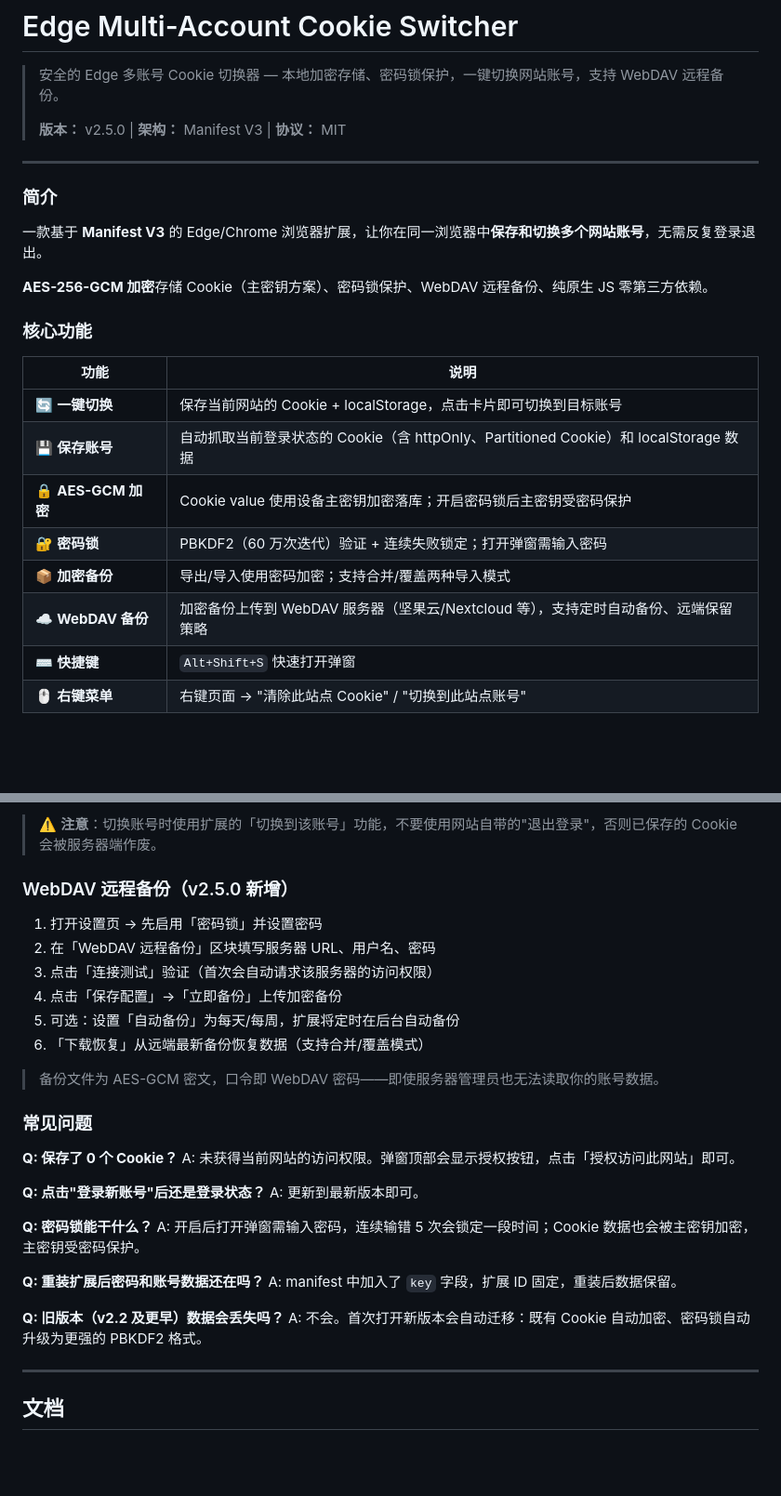
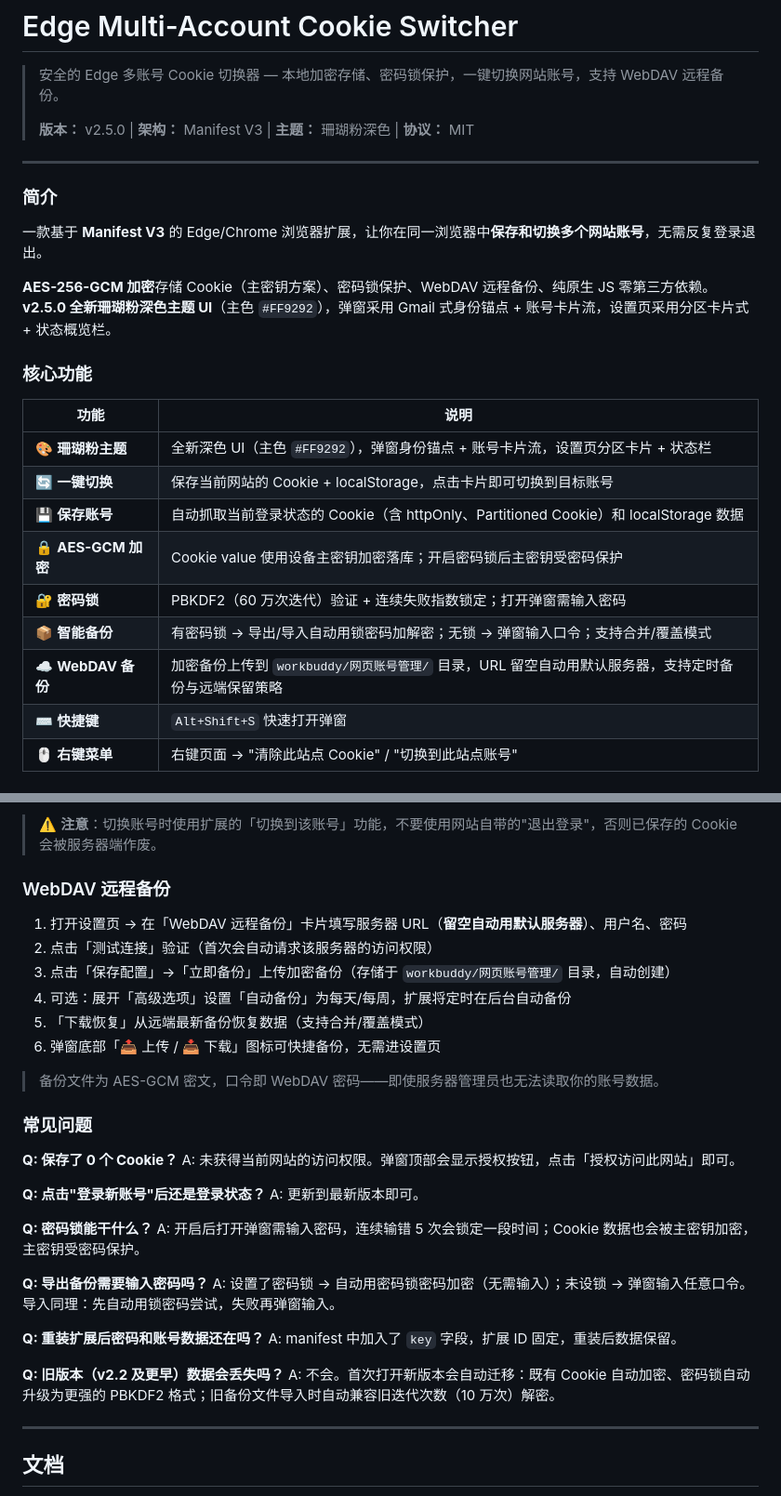
Before and after one commit to Simiely/edge-multi-account-cookie, a Markdown page: README.md, 2 parts joined by grey strips. Shown at 93% size. GitHub-like rendering; blank space fills up the shorter version.

```diff
--- a/README.md
+++ b/README.md
@@ -2,7 +2,7 @@
 
 > 安全的 Edge 多账号 Cookie 切换器 — 本地加密存储、密码锁保护，一键切换网站账号，支持 WebDAV 远程备份。
 >
-> **版本：** v2.5.0 | **架构：** Manifest V3 | **协议：** MIT
+> **版本：** v2.5.0 | **架构：** Manifest V3 | **主题：** 珊瑚粉深色 | **协议：** MIT
 
 ---
 
@@ -10,18 +10,19 @@
 
 一款基于 **Manifest V3** 的 Edge/Chrome 浏览器扩展，让你在同一浏览器中**保存和切换多个网站账号**，无需反复登录退出。
 
-**AES-256-GCM 加密**存储 Cookie（主密钥方案）、密码锁保护、WebDAV 远程备份、纯原生 JS 零第三方依赖。
+**AES-256-GCM 加密**存储 Cookie（主密钥方案）、密码锁保护、WebDAV 远程备份、纯原生 JS 零第三方依赖。**v2.5.0 全新珊瑚粉深色主题 UI**（主色 `#FF9292`），弹窗采用 Gmail 式身份锚点 + 账号卡片流，设置页采用分区卡片式 + 状态概览栏。
 
 ### 核心功能
 
 | 功能 | 说明 |
 |------|------|
+| 🎨 **珊瑚粉主题** | 全新深色 UI（主色 `#FF9292`），弹窗身份锚点 + 账号卡片流，设置页分区卡片 + 状态栏 |
 | 🔄 **一键切换** | 保存当前网站的 Cookie + localStorage，点击卡片即可切换到目标账号 |
 | 💾 **保存账号** | 自动抓取当前登录状态的 Cookie（含 httpOnly、Partitioned Cookie）和 localStorage 数据 |
 | 🔒 **AES-GCM 加密** | Cookie value 使用设备主密钥加密落库；开启密码锁后主密钥受密码保护 |
-| 🔐 **密码锁** | PBKDF2（60 万次迭代）验证 + 连续失败锁定；打开弹窗需输入密码 |
-| 📦 **加密备份** | 导出/导入使用密码加密；支持合并/覆盖两种导入模式 |
-| ☁️ **WebDAV 备份** | 加密备份上传到 WebDAV 服务器（坚果云/Nextcloud 等），支持定时自动备份、远端保留策略 |
+| 🔐 **密码锁** | PBKDF2（60 万次迭代）验证 + 连续失败指数锁定；打开弹窗需输入密码 |
+| 📦 **智能备份** | 有密码锁 → 导出/导入自动用锁密码加解密；无锁 → 弹窗输入口令；支持合并/覆盖模式 |
+| ☁️ **WebDAV 备份** | 加密备份上传到 `workbuddy/网页账号管理/` 目录，URL 留空自动用默认服务器，支持定时备份与远端保留策略 |
 | ⌨️ **快捷键** | `Alt+Shift+S` 快速打开弹窗 |
 | 🖱️ **右键菜单** | 右键页面 → "清除此站点 Cookie" / "切换到此站点账号" |
 
@@ -58,14 +59,14 @@
 
 > ⚠️ **注意**：切换账号时使用扩展的「切换到该账号」功能，不要使用网站自带的"退出登录"，否则已保存的 Cookie 会被服务器端作废。
 
-### WebDAV 远程备份（v2.5.0 新增）
+### WebDAV 远程备份
 
-1. 打开设置页 → 先启用「密码锁」并设置密码
-2. 在「WebDAV 远程备份」区块填写服务器 URL、用户名、密码
-3. 点击「连接测试」验证（首次会自动请求该服务器的访问权限）
-4. 点击「保存配置」→「立即备份」上传加密备份
-5. 可选：设置「自动备份」为每天/每周，扩展将定时在后台自动备份
-6. 「下载恢复」从远端最新备份恢复数据（支持合并/覆盖模式）
+1. 打开设置页 → 在「WebDAV 远程备份」卡片填写服务器 URL（**留空自动用默认服务器**）、用户名、密码
+2. 点击「测试连接」验证（首次会自动请求该服务器的访问权限）
+3. 点击「保存配置」→「立即备份」上传加密备份（存储于 `workbuddy/网页账号管理/` 目录，自动创建）
+4. 可选：展开「高级选项」设置「自动备份」为每天/每周，扩展将定时在后台自动备份
+5. 「下载恢复」从远端最新备份恢复数据（支持合并/覆盖模式）
+6. 弹窗底部「📤 上传 / 📥 下载」图标可快捷备份，无需进设置页
 
 > 备份文件为 AES-GCM 密文，口令即 WebDAV 密码——即使服务器管理员也无法读取你的账号数据。
 
@@ -80,11 +81,14 @@ A: 更新到最新版本即可。
 **Q: 密码锁能干什么？**
 A: 开启后打开弹窗需输入密码，连续输错 5 次会锁定一段时间；Cookie 数据也会被主密钥加密，主密钥受密码保护。
 
+**Q: 导出备份需要输入密码吗？**
+A: 设置了密码锁 → 自动用密码锁密码加密（无需输入）；未设锁 → 弹窗输入任意口令。导入同理：先自动用锁密码尝试，失败再弹窗输入。
+
 **Q: 重装扩展后密码和账号数据还在吗？**
 A: manifest 中加入了 `key` 字段，扩展 ID 固定，重装后数据保留。
 
 **Q: 旧版本（v2.2 及更早）数据会丢失吗？**
-A: 不会。首次打开新版本会自动迁移：既有 Cookie 自动加密、密码锁自动升级为更强的 PBKDF2 格式。
+A: 不会。首次打开新版本会自动迁移：既有 Cookie 自动加密、密码锁自动升级为更强的 PBKDF2 格式；旧备份文件导入时自动兼容旧迭代次数（10 万次）解密。
 
 ---
 
```
Also changed, not shown: CHANGELOG.md (+23 -0 lines), DEVELOPMENT.md (+34 -6 lines).
